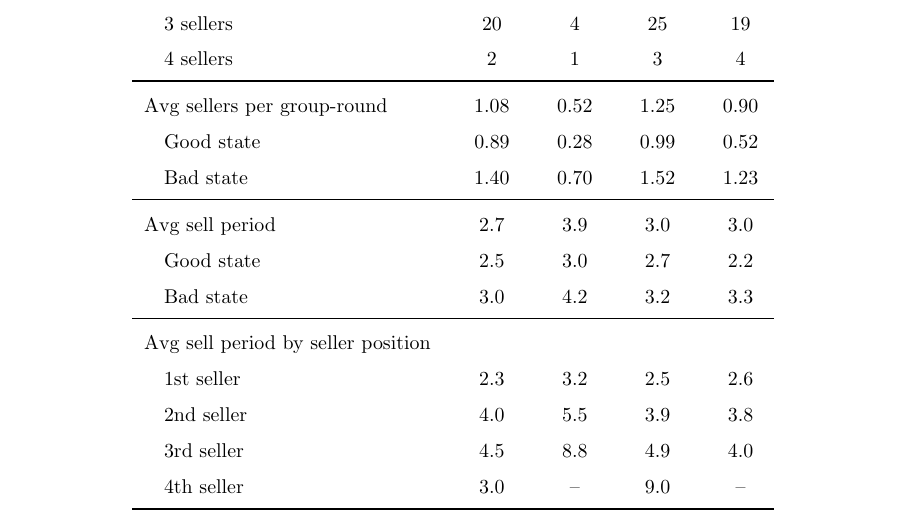
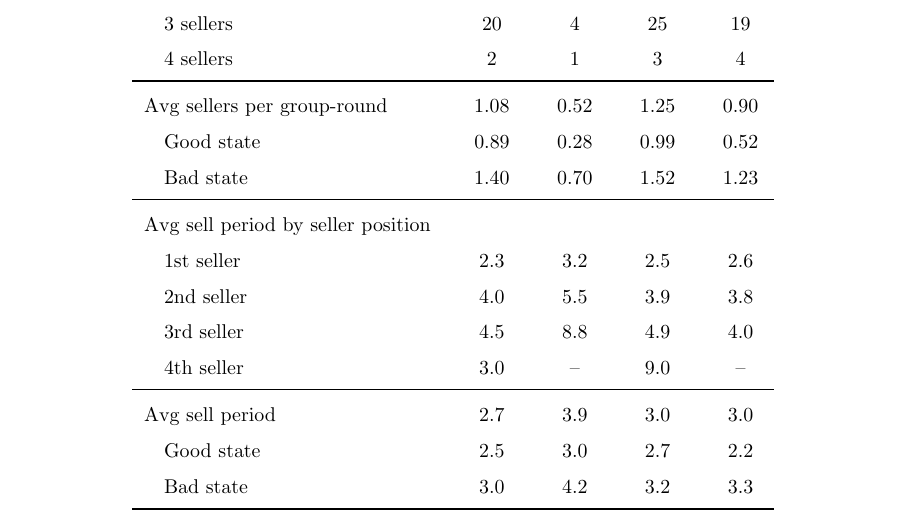
Before and after one commit to calebeynon/MarketRuns, a LaTeX document (analysis/paper/main.tex, which reads analysis/output/tables/summary_seller_counts.tex): part of page 11 of 48, cut so that both start at the same text. Compiled offline with pdfLaTeX.

Commit message:
Swap sell period sections in Table 4
- Move "Avg sell period by seller position" above "Avg sell period"
- Updated both the .tex output and the R generation script

Co-Authored-By: Claude Opus 4.6 <noreply@anthropic.com>

```diff
--- a/analysis/output/tables/summary_seller_counts.tex
+++ b/analysis/output/tables/summary_seller_counts.tex
@@ -20,15 +20,15 @@
   \quad Good state & 0.89 & 0.28 & 0.99 & 0.52 \\
   \quad Bad state & 1.40 & 0.70 & 1.52 & 1.23 \\
 \midrule
-  Avg sell period & 2.7 & 3.9 & 3.0 & 3.0 \\
-  \quad Good state & 2.5 & 3.0 & 2.7 & 2.2 \\
-  \quad Bad state & 3.0 & 4.2 & 3.2 & 3.3 \\
-\midrule
   Avg sell period by seller position & & & & \\
   \quad 1st seller & 2.3 & 3.2 & 2.5 & 2.6 \\
   \quad 2nd seller & 4.0 & 5.5 & 3.9 & 3.8 \\
   \quad 3rd seller & 4.5 & 8.8 & 4.9 & 4.0 \\
   \quad 4th seller & 3.0 & -- & 9.0 & -- \\
+\midrule
+  Avg sell period & 2.7 & 3.9 & 3.0 & 3.0 \\
+  \quad Good state & 2.5 & 3.0 & 2.7 & 2.2 \\
+  \quad Bad state & 3.0 & 4.2 & 3.2 & 3.3 \\
 \bottomrule
 \end{tabular}
 \endgroup
```
Also changed, not shown: 1 other file.
